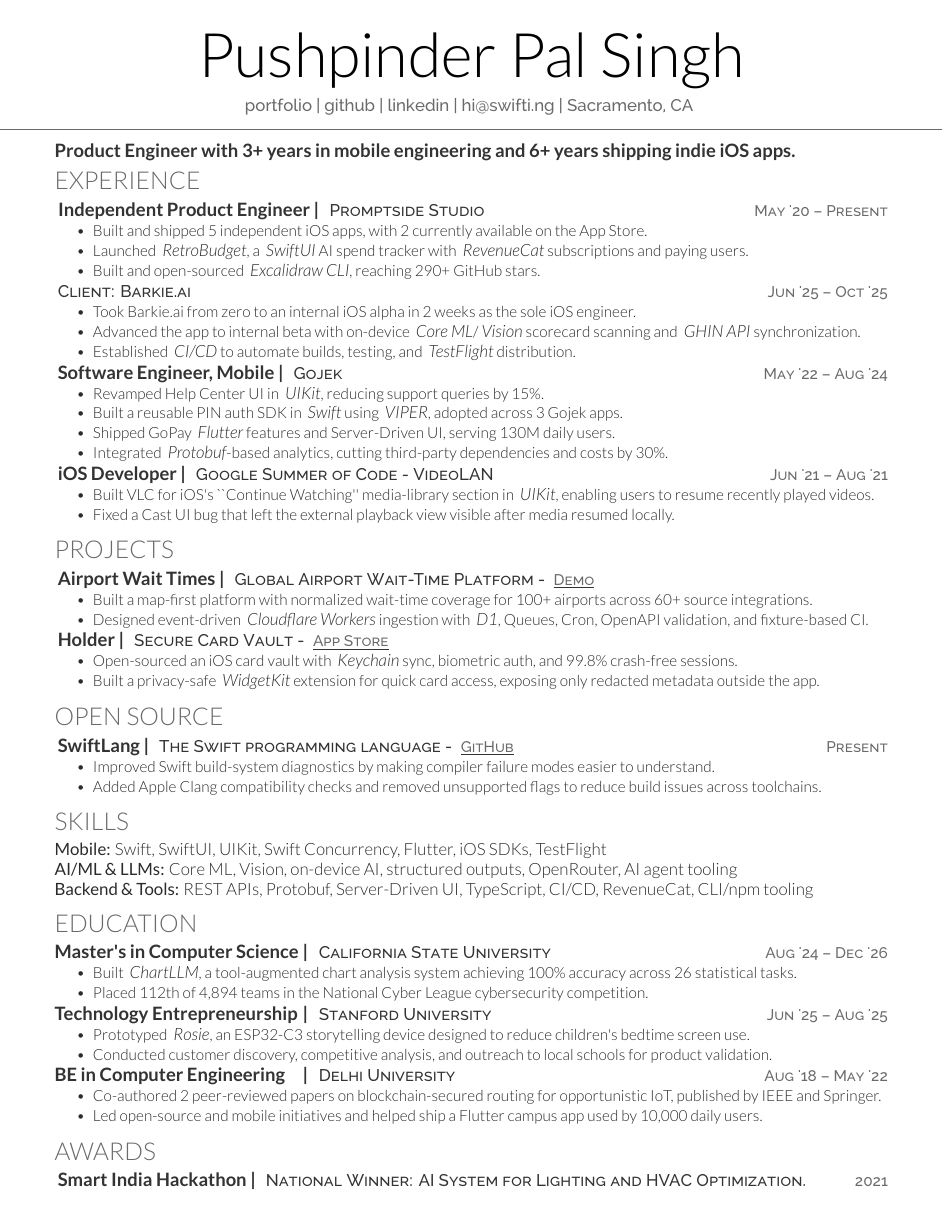
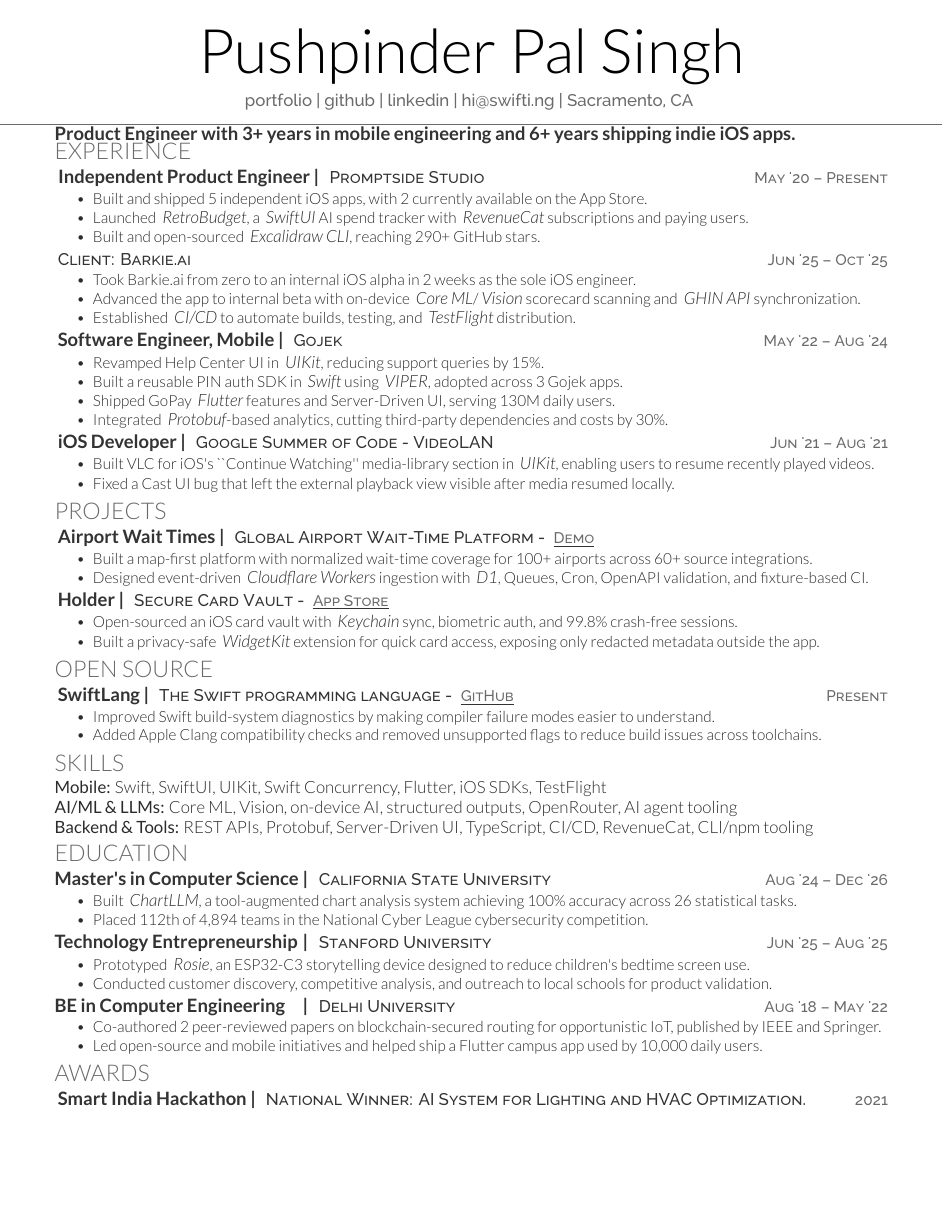
Before and after one commit to swiftlysingh/Automated-Tex-Resume, a LaTeX CV (resume.tex, which reads fonts.cls): the whole page. Compiled offline with XeLaTeX.

Commit message:
Tighten resume spacing to keep one page after content tweaks
Slightly reduce margins, section title leading, and bullet item
spacing so the latest GSoC/Rosie wording still fits on one page
with headroom across builds.

Co-authored-by: Pushpinder Pal Singh <hi@swifti.ng>

```diff
--- a/fonts.cls
+++ b/fonts.cls
@@ -9,7 +9,7 @@
 \LoadClass{article}
 
 % Package Imports
-\usepackage[hmargin=1.25cm, vmargin=0.75cm]{geometry}
+\usepackage[hmargin=1.25cm, vmargin=0.65cm]{geometry}
 \usepackage[hidelinks]{hyperref}
 
 % Publications
@@ -60,7 +60,7 @@
 
 % Headings command
 \titleformat{\section}{\color{headings}
-\scshape\fontspec[Path = fonts/lato/]{Lato-Lig}\fontsize{16pt}{24pt}\selectfont \raggedright\uppercase}{}{0em}{}
+\scshape\fontspec[Path = fonts/lato/]{Lato-Lig}\fontsize{15pt}{18pt}\selectfont \raggedright\uppercase}{}{0em}{}
 
 % Subeadings command
 \titleformat{\subsection}{
@@ -95,5 +95,5 @@
 
 % Bullet Lists with fewer gaps command
 \newenvironment{tightemize}{
-\vspace{-\topsep}\begin{itemize}\itemsep1pt \parskip0pt \parsep0pt \color{primary}\fontspec[Path = fonts/lato/]{Lato-Lig}\fontsize{10pt}{12pt}\selectfont}
+\vspace{-\topsep}\begin{itemize}\itemsep0.4pt \parskip0pt \parsep0pt \color{primary}\fontspec[Path = fonts/lato/]{Lato-Lig}\fontsize{10pt}{11.5pt}\selectfont}
 {\end{itemize}\vspace{-\topsep}}
--- a/resume.tex
+++ b/resume.tex
@@ -26,11 +26,12 @@
 \vspace{-17pt}
 \raggedright
 \runsubsection{\textbf{Product Engineer with 3+ years in mobile engineering and 6+ years shipping indie iOS apps.}}
+\vspace{-2pt}
 
 %%%%%%%%%%%%%%%%%%%%%%%%%%%%%%%%%%%%%%
 %     EXPERIENCE
 %%%%%%%%%%%%%%%%%%%%%%%%%%%%%%%%%%%%%%
-\vspace{-3pt}
+\vspace{-4pt}
 \section{Experience}
 \textbf{\runsubsection{Independent Product Engineer |}}
 \descript{\href{https://promptside.studio/}{Promptside Studio} \datetext{May '20 – Present}}
```
